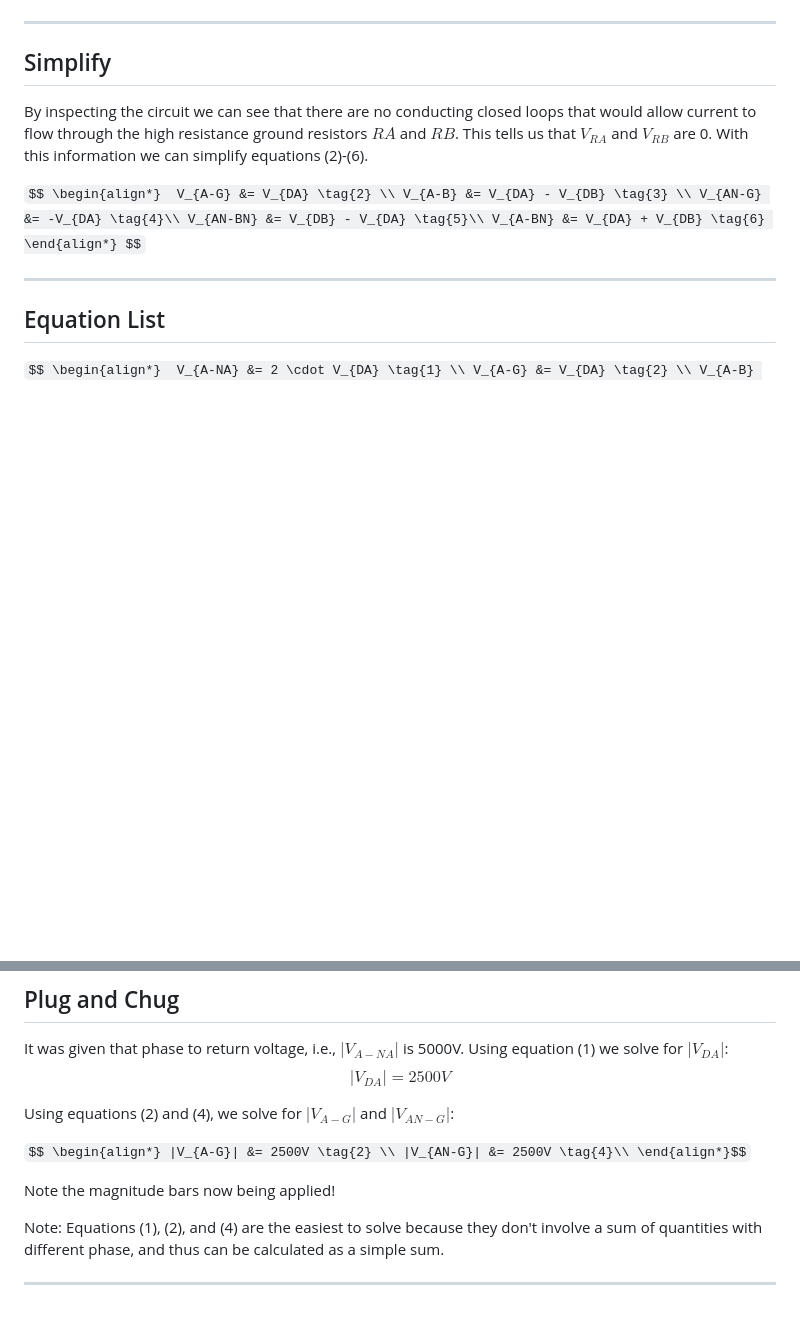
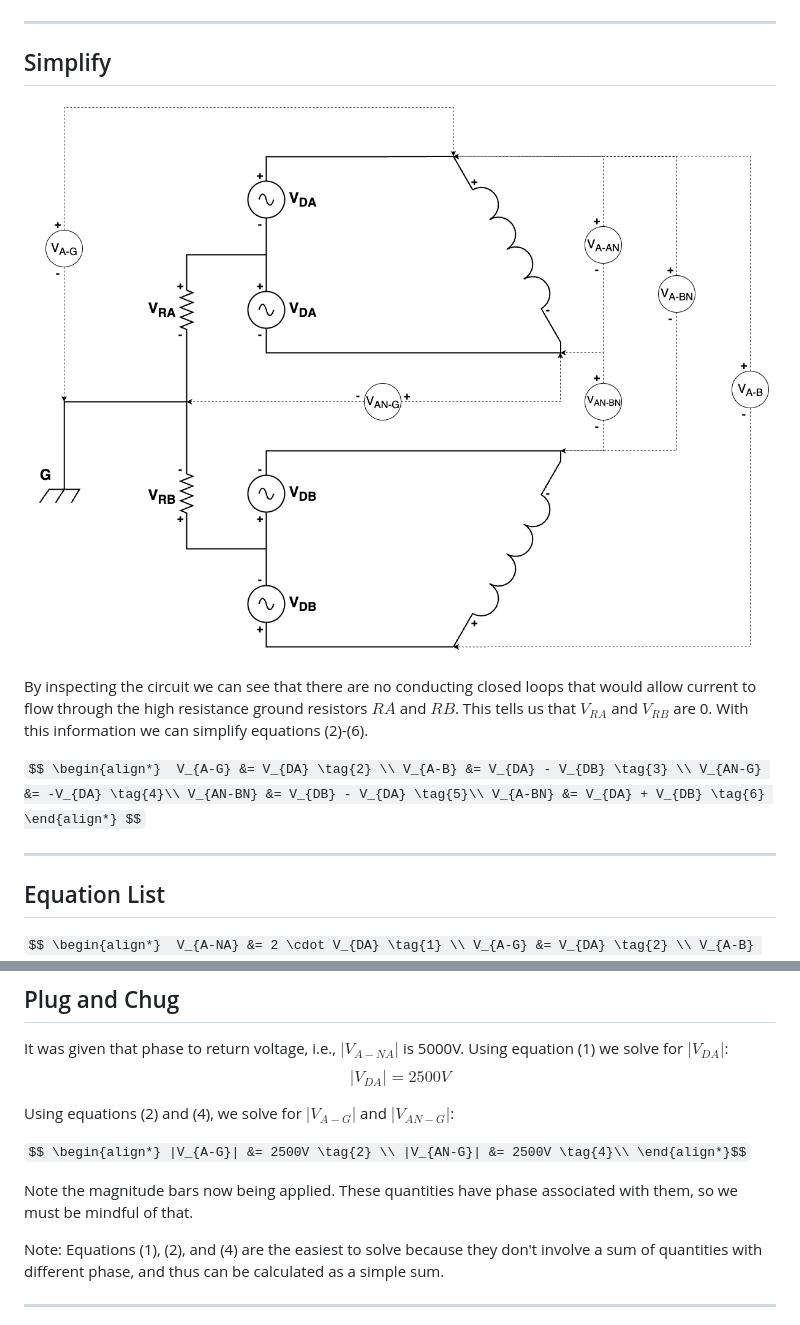
Before and after one commit to natecostello/creepage_and_clearance, a Markdown page: content/solutions.md, 2 parts joined by grey strips. GitHub-like rendering; blank space fills up the shorter version.

Commit message:
added content

```diff
--- a/content/solutions.md
+++ b/content/solutions.md
@@ -70,6 +70,8 @@ V_{A-BN} &= V_{DA} + V_{DB} + V_{RA} - V_{RB}
 
 ## Simplify
 
+![Alt Text](/content/example-motor-schematic.png)
+
 By inspecting the circuit we can see that there are no conducting closed loops that would allow current to flow through the high resistance ground resistors $RA$ and $RB$.  This tells us that $V_{RA}$ and $V_{RB}$ are 0. With this information we can simplify  equations (2)-(6).
 
 `$$
@@ -111,7 +113,7 @@ Using equations (2) and (4), we solve for $|V_{A-G}|$ and $|V_{AN-G}|$:
 |V_{AN-G}| &= 2500V \tag{4}\\
 \end{align*}$$`
 
-Note the magnitude bars now being applied!
+Note the magnitude bars now being applied.  These quantities have phase associated with them, so we must be mindful of that.
 
 Note: Equations (1), (2), and (4) are the easiest to solve because they don't involve a sum of quantities with different phase, and thus can be calculated as a simple sum.
 
```
